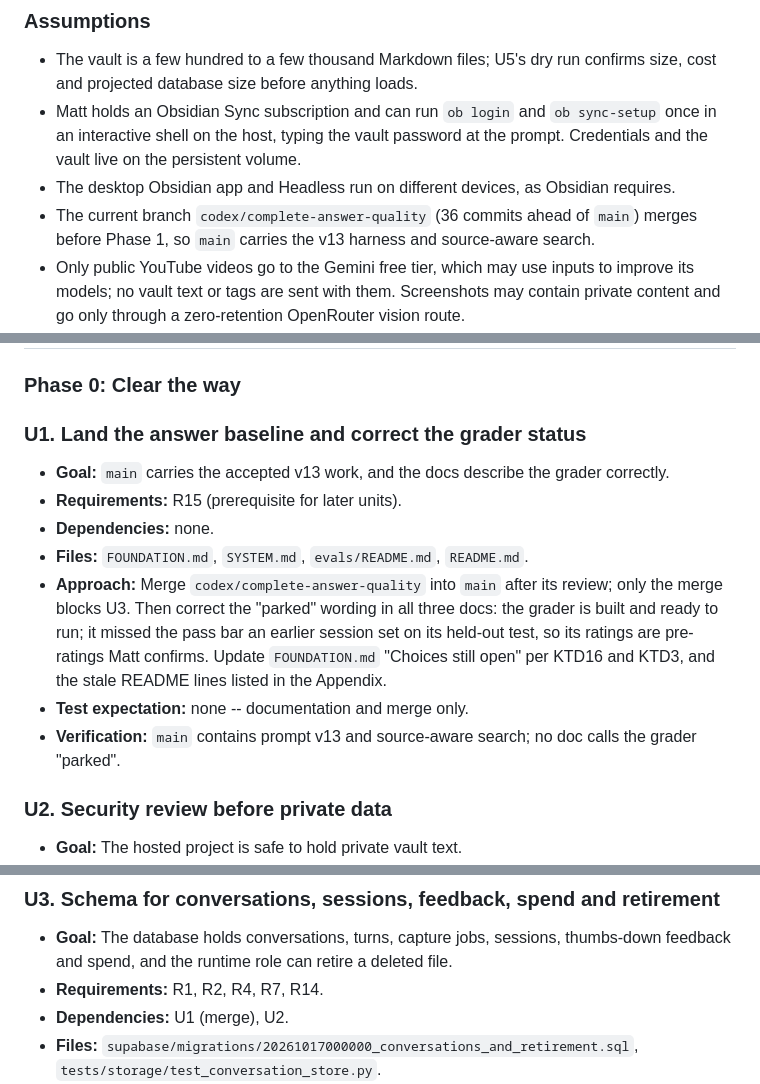
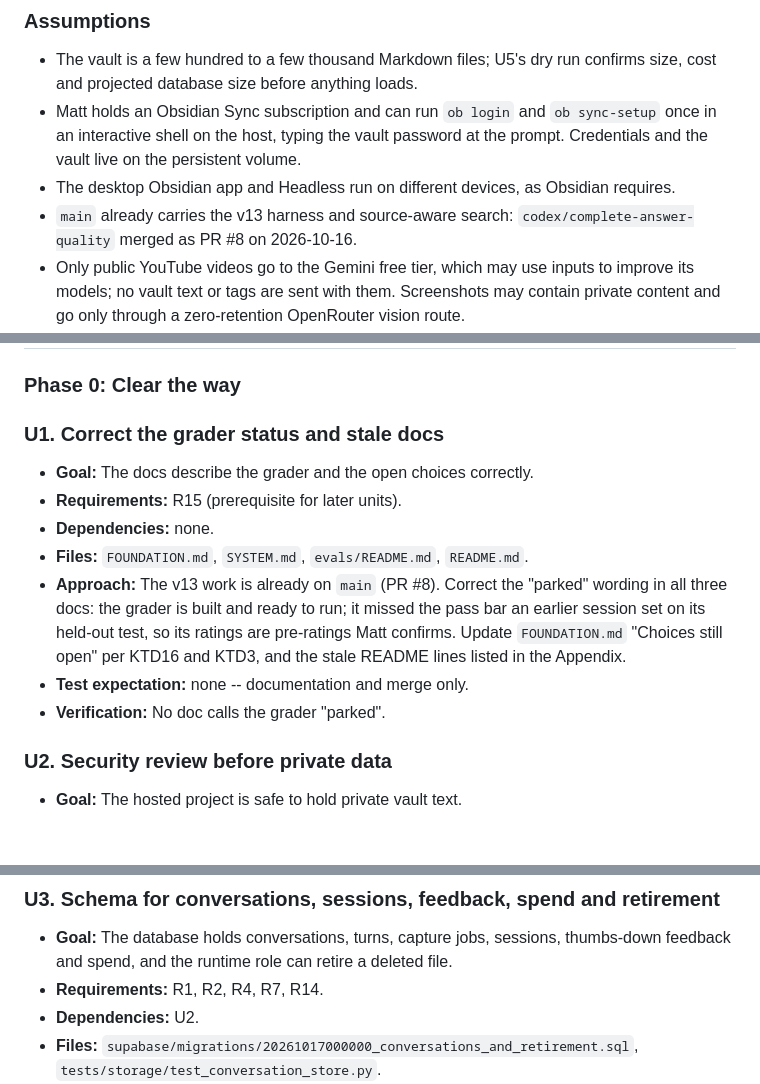
Before and after one commit to matteop92/knowledge-base-agent, a Markdown page: docs/plans/2026-10-16-002-feat-go-live-web-app-plan.md, 3 parts joined by grey strips. GitHub-like rendering; blank space fills up the shorter version.

Commit message:
docs: note the answer-quality branch is already merged

```diff
--- a/docs/plans/2026-10-16-002-feat-go-live-web-app-plan.md
+++ b/docs/plans/2026-10-16-002-feat-go-live-web-app-plan.md
@@ -168,7 +168,7 @@ stateDiagram-v2
 - The vault is a few hundred to a few thousand Markdown files; U5's dry run confirms size, cost and projected database size before anything loads.
 - Matt holds an Obsidian Sync subscription and can run `ob login` and `ob sync-setup` once in an interactive shell on the host, typing the vault password at the prompt. Credentials and the vault live on the persistent volume.
 - The desktop Obsidian app and Headless run on different devices, as Obsidian requires.
-- The current branch `codex/complete-answer-quality` (36 commits ahead of `main`) merges before Phase 1, so `main` carries the v13 harness and source-aware search.
+- `main` already carries the v13 harness and source-aware search: `codex/complete-answer-quality` merged as PR #8 on 2026-10-16.
 - Only public YouTube videos go to the Gemini free tier, which may use inputs to improve its models; no vault text or tags are sent with them. Screenshots may contain private content and go only through a zero-retention OpenRouter vision route.
 - Supabase direct database hosts are IPv6-only; if the chosen host lacks IPv6 egress, the runtime login uses the Supavisor session pooler.
 
@@ -203,15 +203,15 @@ stateDiagram-v2
 
 ### Phase 0: Clear the way
 
-### U1. Land the answer baseline and correct the grader status
+### U1. Correct the grader status and stale docs
 
-- **Goal:** `main` carries the accepted v13 work, and the docs describe the grader correctly.
+- **Goal:** The docs describe the grader and the open choices correctly.
 - **Requirements:** R15 (prerequisite for later units).
 - **Dependencies:** none.
 - **Files:** `FOUNDATION.md`, `SYSTEM.md`, `evals/README.md`, `README.md`.
-- **Approach:** Merge `codex/complete-answer-quality` into `main` after its review; only the merge blocks U3. Then correct the "parked" wording in all three docs: the grader is built and ready to run; it missed the pass bar an earlier session set on its held-out test, so its ratings are pre-ratings Matt confirms. Update `FOUNDATION.md` "Choices still open" per KTD16 and KTD3, and the stale README lines listed in the Appendix.
+- **Approach:** The v13 work is already on `main` (PR #8). Correct the "parked" wording in all three docs: the grader is built and ready to run; it missed the pass bar an earlier session set on its held-out test, so its ratings are pre-ratings Matt confirms. Update `FOUNDATION.md` "Choices still open" per KTD16 and KTD3, and the stale README lines listed in the Appendix.
 - **Test expectation:** none -- documentation and merge only.
-- **Verification:** `main` contains prompt v13 and source-aware search; no doc calls the grader "parked".
+- **Verification:** No doc calls the grader "parked".
 
 ### U2. Security review before private data
 
@@ -229,7 +229,7 @@ stateDiagram-v2
 
 - **Goal:** The database holds conversations, turns, capture jobs, sessions, thumbs-down feedback and spend, and the runtime role can retire a deleted file.
 - **Requirements:** R1, R2, R4, R7, R14.
-- **Dependencies:** U1 (merge), U2.
+- **Dependencies:** U2.
 - **Files:** `supabase/migrations/20261017000000_conversations_and_retirement.sql`, `tests/storage/test_conversation_store.py`.
 - **Approach:** New tables in `knowledge`: `conversations` (id, title from the first question truncated, created, last activity), `turns` (conversation, position, question, standalone query, status, answer receipt JSON including the evidence ledger, cost, error), `capture_jobs` (kind, status, vault path, error, cost), `sessions` (id, created, expires), `feedback` (turn, verdict, note, created), `spend` (day, source, estimated USD, job id). Enable RLS, add the runtime policy and revoke public, `anon` and `authenticated` on these six tables by name; do not re-run the first migration's schema-wide loop, which would fail on existing policies. Grant `knowledge_runtime` select/insert/update on the new tables, delete on `sessions`, and delete on `active_runs` (KTD13).
 - **Patterns to follow:** RLS statements and grants at the end of `supabase/migrations/20260923152944_private_knowledge_index.sql`.
```
